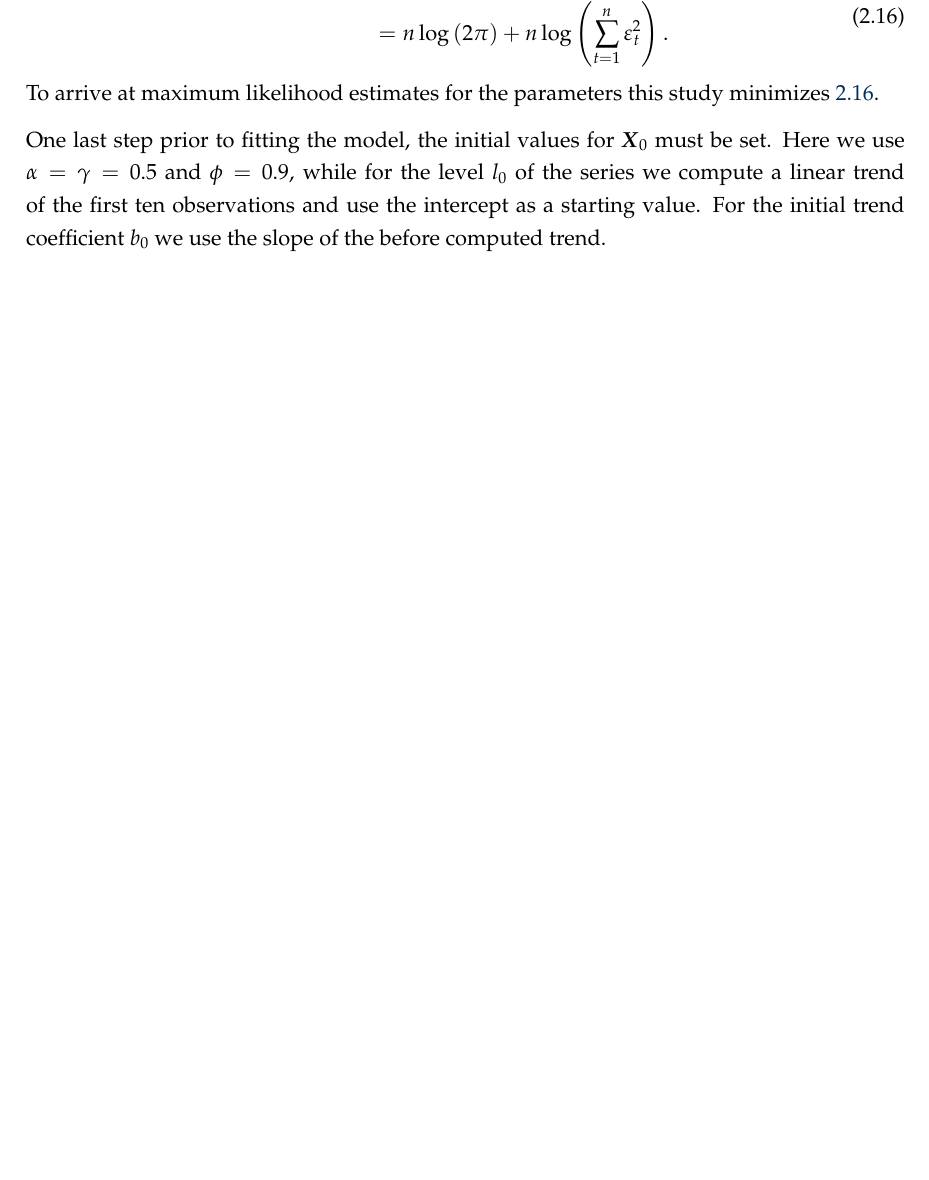
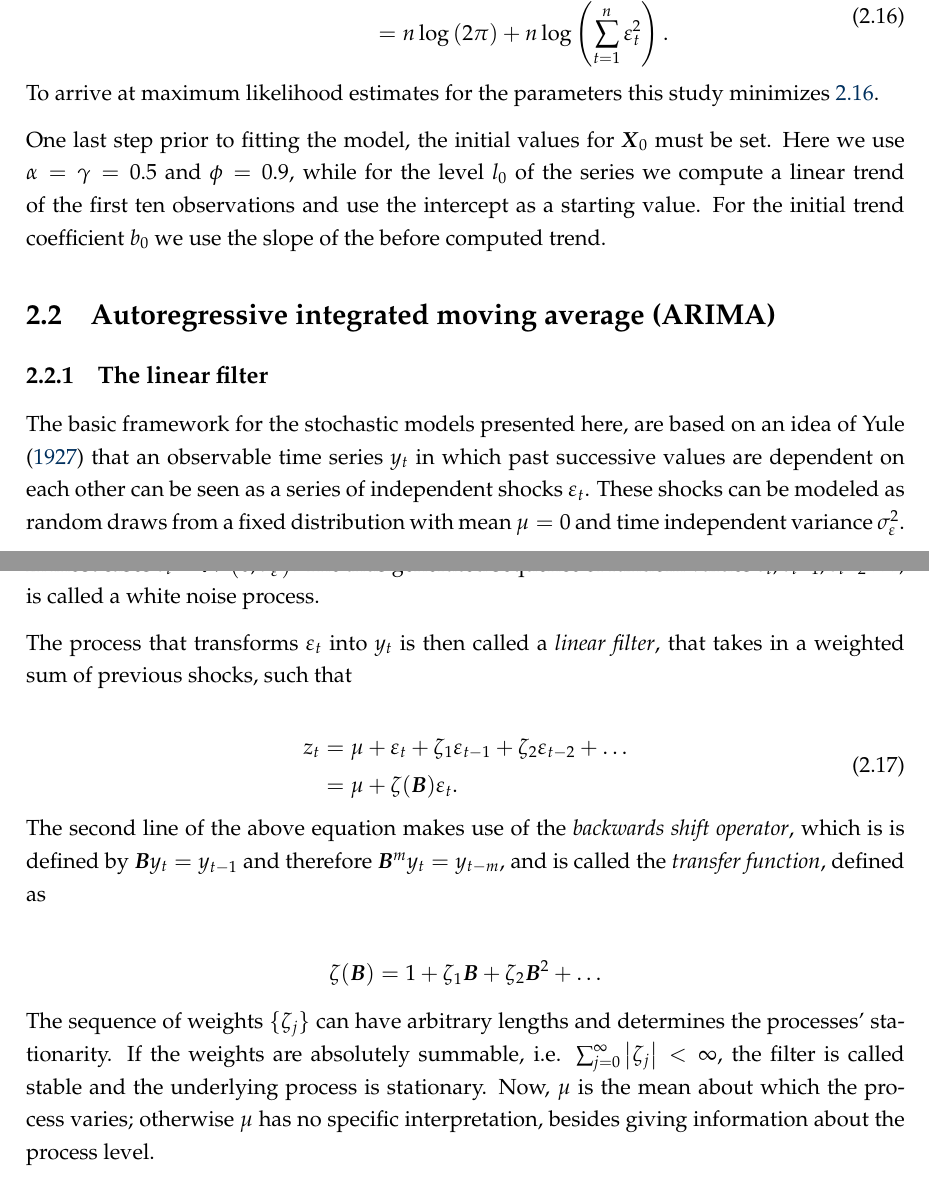
Before and after one commit to nikpau/master-thesis, a LaTeX thesis (LaTeX/main.tex, which reads LaTeX/Chapters/model_description.tex): part of page 14 of 18 before the commit and two parts of pages 14 and 15 of 19 after it, the two joined at a grey line, cut so that both start at the same text, the shorter picture padded with empty space. Compiled offline with pdfLaTeX.

Commit message:
ARIMA Intro

```diff
--- a/LaTeX/Chapters/model_description.tex
+++ b/LaTeX/Chapters/model_description.tex
@@ -207,3 +211,30 @@ Recapitulating from above we know that for additive models $r(\boldsymbol{X}_{t-
 To arrive at maximum likelihood estimates for the parameters this study minimizes \ref{max-llik}.
 
 One last step prior to fitting the model, the initial values for $\boldsymbol{X}_0$ must be set. Here we use $\alpha = \gamma = 0.5$ and $\phi = 0.9$, while for the level $l_0$ of the series we compute a linear trend of the first ten observations and use the intercept as a starting value. For the initial trend  coefficient $b_0$ we use the slope of the before computed trend.
+
+%-------------------------------------------------------------------------------
+%----ARIMA(p,d,q)------------------------------------------------------
+%-------------------------------------------------------------------------------
+
+\section{Autoregressive integrated moving average (ARIMA)}
+
+\subsection{The linear filter}
+
+The basic framework for the stochastic models presented here, are based on an idea of \citet{yule1927vii} that an observable time series $y_t$ in which past successive values are dependent on each other can be seen as a series of independent shocks $\varepsilon_t$. These shocks can be modeled as random draws from a fixed distribution with mean $\mu = 0$ and time independent variance $\sigma^2_\varepsilon$. In most cases $\varepsilon_t \sim \mathcal{N} \left(0, \sigma^2_\varepsilon \right) $. The thus generated sequence of random values $\varepsilon_t, \varepsilon_{t-1}, \varepsilon_{t-2} \dots$, is called a white noise process.
+
+The process that transforms $\varepsilon_t$ into $y_t$ is then called a \textit{linear filter}, that takes in a weighted sum of previous shocks, such that
+
+\begin{equation}
+	\begin{aligned}
+		z_{t} &=\mu+\varepsilon_{t}+\zeta_{1} \varepsilon_{t-1}+\zeta_{2} \varepsilon_{t-2}+ \dots \\
+		&=\mu+\zeta(\boldsymbol{B}) \varepsilon_{t}.
+	\end{aligned}
+\end{equation}
+%
+The second line of the above equation makes use of the \textit{backwards shift operator}, which is is defined by $\boldsymbol{B} y_t = y_{t-1}$ and therefore $\boldsymbol{B}^m y_t = y_{t-m}$, and is called the \textit{transfer function}, defined as
+
+\begin{equation*}
+	\zeta(\boldsymbol{B})=1+\zeta_{1} \boldsymbol{B} + \zeta_{2} \boldsymbol{B}^{2}+\dots
+\end{equation*}
+%
+The sequence of weights $\{\zeta_j\}$ can have arbitrary lengths and determines the processes' stationarity. If the weights are absolutely summable, i.e. $\sum_{j=0}^{\infty}\left|\zeta_{j}\right|<\infty$, the filter is called stable and the underlying process is stationary. Now, $\mu$ is the mean about which the process varies; otherwise $\mu$ has no specific interpretation, besides giving information about the process level.
```
Also changed, not shown: LaTeX/main.pdf, LaTeX/Chapters/model_description.tex (6 more changed lines).
